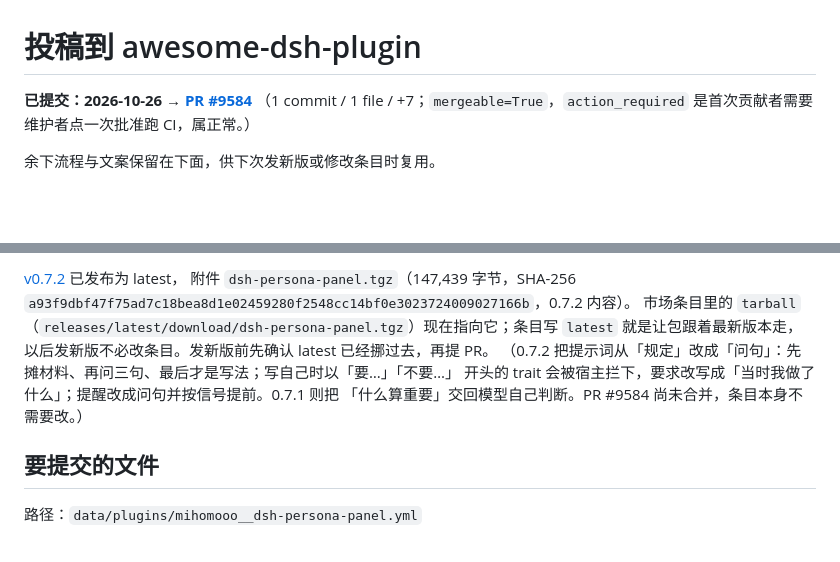
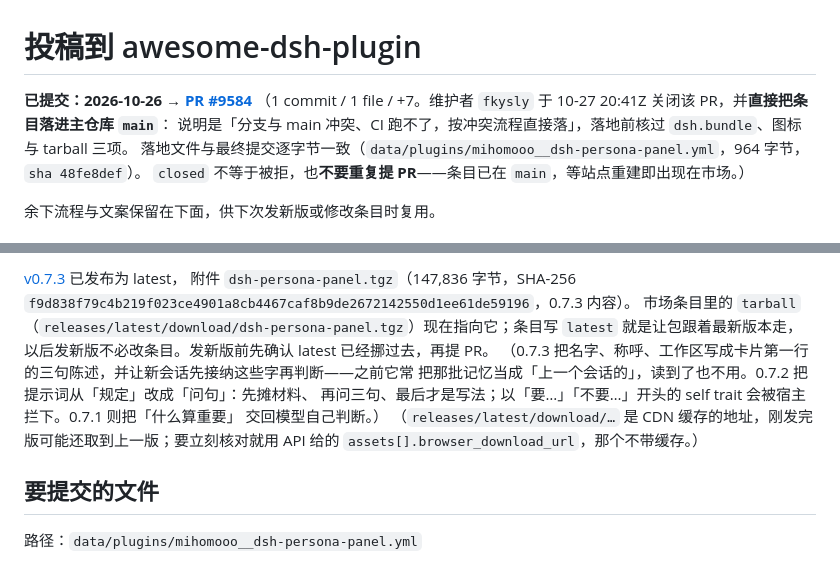
Before and after one commit to mihomooo/dsh-persona-panel, a Markdown page: docs/market/PR.md, 2 parts joined by grey strips. Drawn GitHub-style; blank space fills up the shorter version.

Commit message:
docs: point the market handoff at v0.7.3
Also record what the maintainer's PR close actually meant: entry landed on main directly, after checking bundle, icon and tarball.

```diff
--- a/docs/market/PR.md
+++ b/docs/market/PR.md
@@ -1,7 +1,10 @@
 # 投稿到 awesome-dsh-plugin
 
 **已提交：2026-10-26 → [PR #9584](https://github.com/awesome-dsh-plugin/awesome-dsh-plugin/pull/9584)**
-（1 commit / 1 file / +7；`mergeable=True`，`action_required` 是首次贡献者需要维护者点一次批准跑 CI，属正常。）
+（1 commit / 1 file / +7。维护者 `fkysly` 于 10-27 20:41Z 关闭该 PR，并**直接把条目落进主仓库 `main`**：
+说明是「分支与 main 冲突、CI 跑不了，按冲突流程直接落」，落地前核过 `dsh.bundle`、图标与 tarball 三项。
+落地文件与最终提交逐字节一致（`data/plugins/mihomooo__dsh-persona-panel.yml`，964 字节，`sha 48fe8def`）。
+`closed` 不等于被拒，也**不要重复提 PR**——条目已在 `main`，等站点重建即出现在市场。）
 
 余下流程与文案保留在下面，供下次发新版或修改条目时复用。
 
@@ -9,11 +12,14 @@
 
-[v0.7.2](https://github.com/mihomooo/dsh-persona-panel/releases/tag/v0.7.2) 已发布为 latest，
-附件 `dsh-persona-panel.tgz`（147,439 字节，SHA-256 `a93f9dbf47f75ad7c18bea8d1e02459280f2548cc14bf0e3023724009027166b`，0.7.2 内容）。
+[v0.7.3](https://github.com/mihomooo/dsh-persona-panel/releases/tag/v0.7.3) 已发布为 latest，
+附件 `dsh-persona-panel.tgz`（147,836 字节，SHA-256 `f9d838f79c4b219f023ce4901a8cb4467caf8b9de2672142550d1ee61de59196`，0.7.3 内容）。
 市场条目里的 `tarball`（`releases/latest/download/dsh-persona-panel.tgz`）现在指向它；条目写 `latest`
 就是让包跟着最新版本走，以后发新版不必改条目。发新版前先确认 latest 已经挪过去，再提 PR。
-（0.7.2 把提示词从「规定」改成「问句」：先摊材料、再问三句、最后才是写法；写自己时以「要…」「不要…」
-开头的 trait 会被宿主拦下，要求改写成「当时我做了什么」；提醒改成问句并按信号提前。0.7.1 则把
-「什么算重要」交回模型自己判断。PR #9584 尚未合并，条目本身不需要改。）
+（0.7.3 把名字、称呼、工作区写成卡片第一行的三句陈述，并让新会话先接纳这些字再判断——之前它常
+把那批记忆当成「上一个会话的」，读到了也不用。0.7.2 把提示词从「规定」改成「问句」：先摊材料、
+再问三句、最后才是写法；以「要…」「不要…」开头的 self trait 会被宿主拦下。0.7.1 则把「什么算重要」
+交回模型自己判断。）
+（`releases/latest/download/…` 是 CDN 缓存的地址，刚发完版可能还取到上一版；要立刻核对就用 API 给的
+`assets[].browser_download_url`，那个不带缓存。）
 
 ## 要提交的文件
 
```
Also changed, not shown: other parts of docs/market/PR.md (+1 -1 lines).
